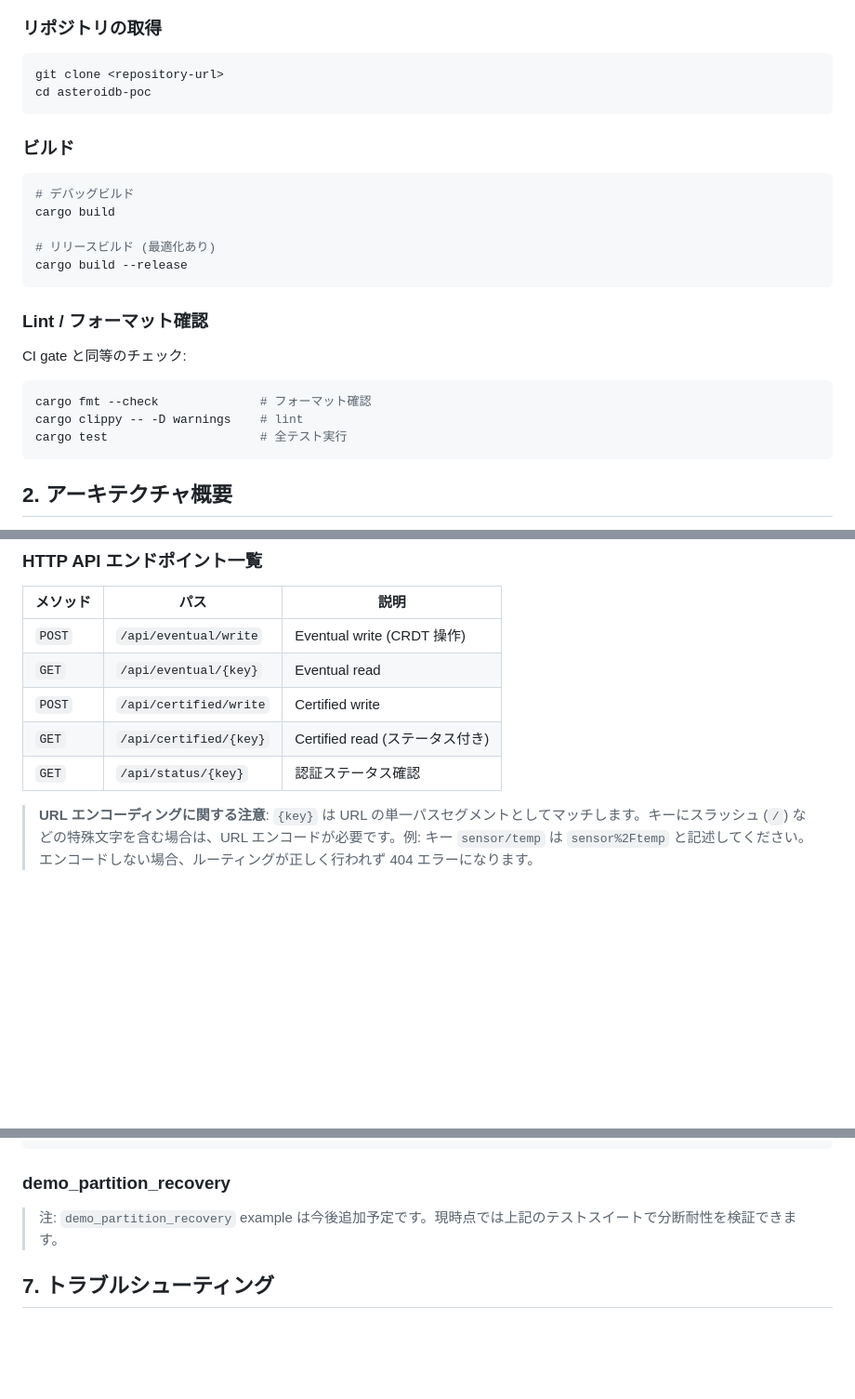
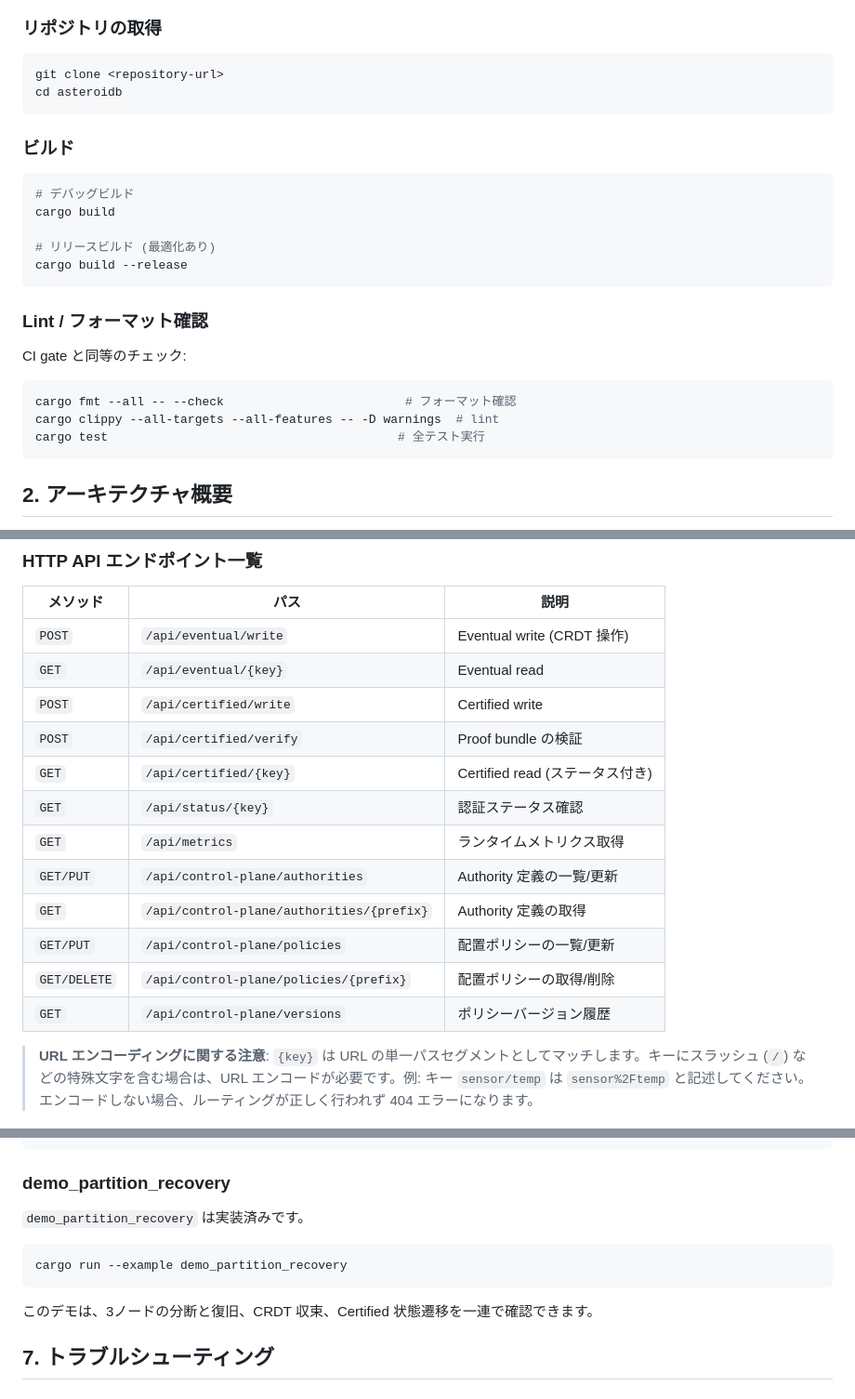
Before and after one commit to asteroidb/asteroidb, a Markdown page: docs/getting-started.md, 3 parts joined by grey strips. Shown at 93% size. Drawn GitHub-style; blank space fills up the shorter version.

````diff
--- a/docs/getting-started.md
+++ b/docs/getting-started.md
@@ -24,7 +24,7 @@ source $HOME/.cargo/env
 
 ```bash
 git clone <repository-url>
-cd asteroidb-poc
+cd asteroidb
 ```
 
 ### ビルド
@@ -42,9 +42,9 @@ cargo build --release
 CI gate と同等のチェック:
 
 ```bash
-cargo fmt --check              # フォーマット確認
-cargo clippy -- -D warnings    # lint
-cargo test                     # 全テスト実行
+cargo fmt --all -- --check                         # フォーマット確認
+cargo clippy --all-targets --all-features -- -D warnings  # lint
+cargo test                                        # 全テスト実行
 ```
 
 ## 2. アーキテクチャ概要
@@ -112,8 +112,15 @@ cargo run
 | `POST` | `/api/eventual/write` | Eventual write (CRDT 操作) |
 | `GET` | `/api/eventual/{key}` | Eventual read |
 | `POST` | `/api/certified/write` | Certified write |
+| `POST` | `/api/certified/verify` | Proof bundle の検証 |
 | `GET` | `/api/certified/{key}` | Certified read (ステータス付き) |
 | `GET` | `/api/status/{key}` | 認証ステータス確認 |
+| `GET` | `/api/metrics` | ランタイムメトリクス取得 |
+| `GET/PUT` | `/api/control-plane/authorities` | Authority 定義の一覧/更新 |
+| `GET` | `/api/control-plane/authorities/{prefix}` | Authority 定義の取得 |
+| `GET/PUT` | `/api/control-plane/policies` | 配置ポリシーの一覧/更新 |
+| `GET/DELETE` | `/api/control-plane/policies/{prefix}` | 配置ポリシーの取得/削除 |
+| `GET` | `/api/control-plane/versions` | ポリシーバージョン履歴 |
 
 > **URL エンコーディングに関する注意**: `{key}` は URL の単一パスセグメントとしてマッチします。キーにスラッシュ (`/`) などの特殊文字を含む場合は、URL エンコードが必要です。例: キー `sensor/temp` は `sensor%2Ftemp` と記述してください。エンコードしない場合、ルーティングが正しく行われず 404 エラーになります。
 
@@ -495,7 +533,13 @@ cargo test --test partition_tolerance -- --nocapture
 
 ### demo_partition_recovery
 
-> 注: `demo_partition_recovery` example は今後追加予定です。現時点では上記のテストスイートで分断耐性を検証できます。
+`demo_partition_recovery` は実装済みです。
+
+```bash
+cargo run --example demo_partition_recovery
+```
+
+このデモは、3ノードの分断と復旧、CRDT 収束、Certified 状態遷移を一連で確認できます。
 
 ## 7. トラブルシューティング
 
````
Also changed, not shown: other parts of docs/getting-started.md (+43 -12 lines).
